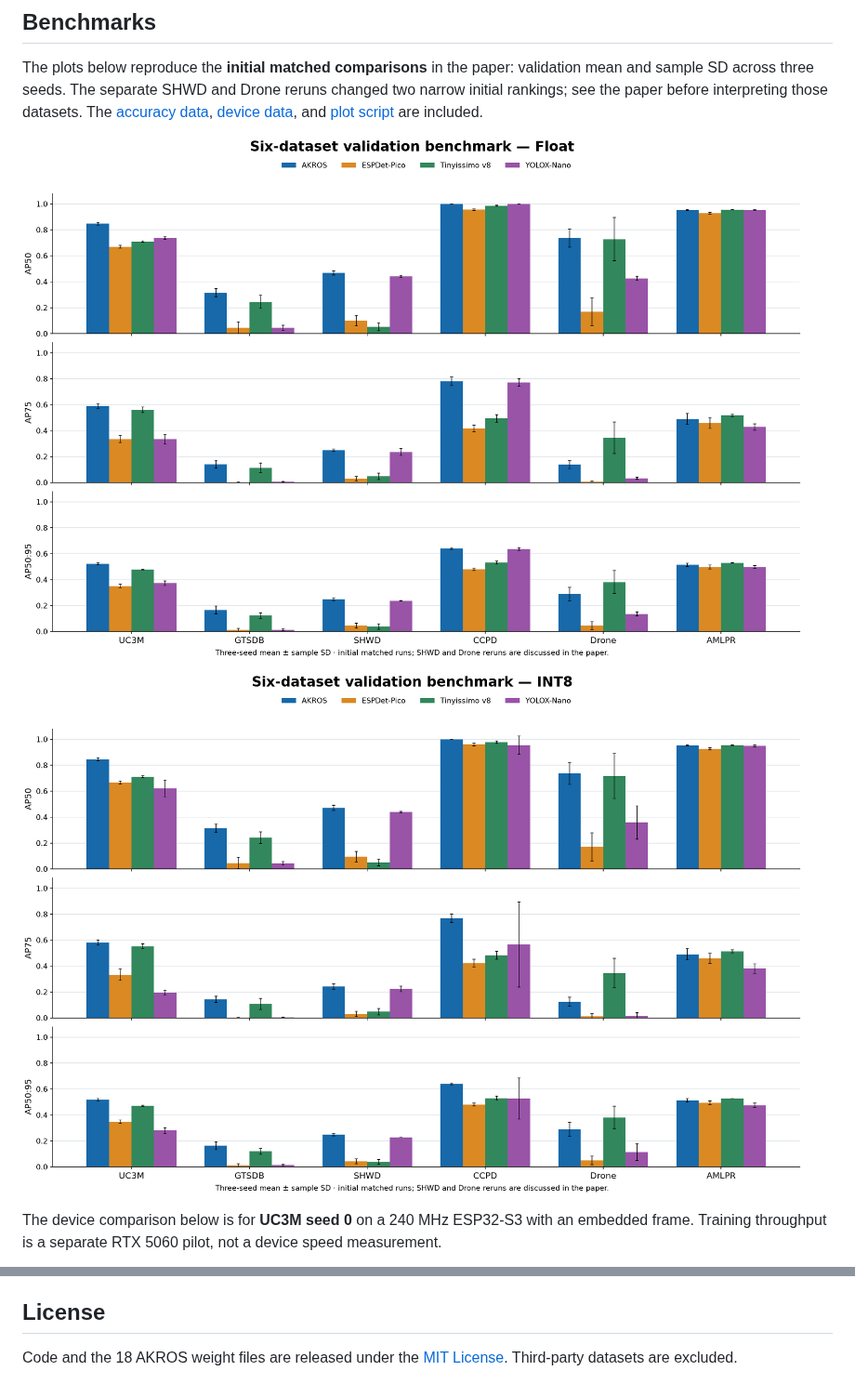
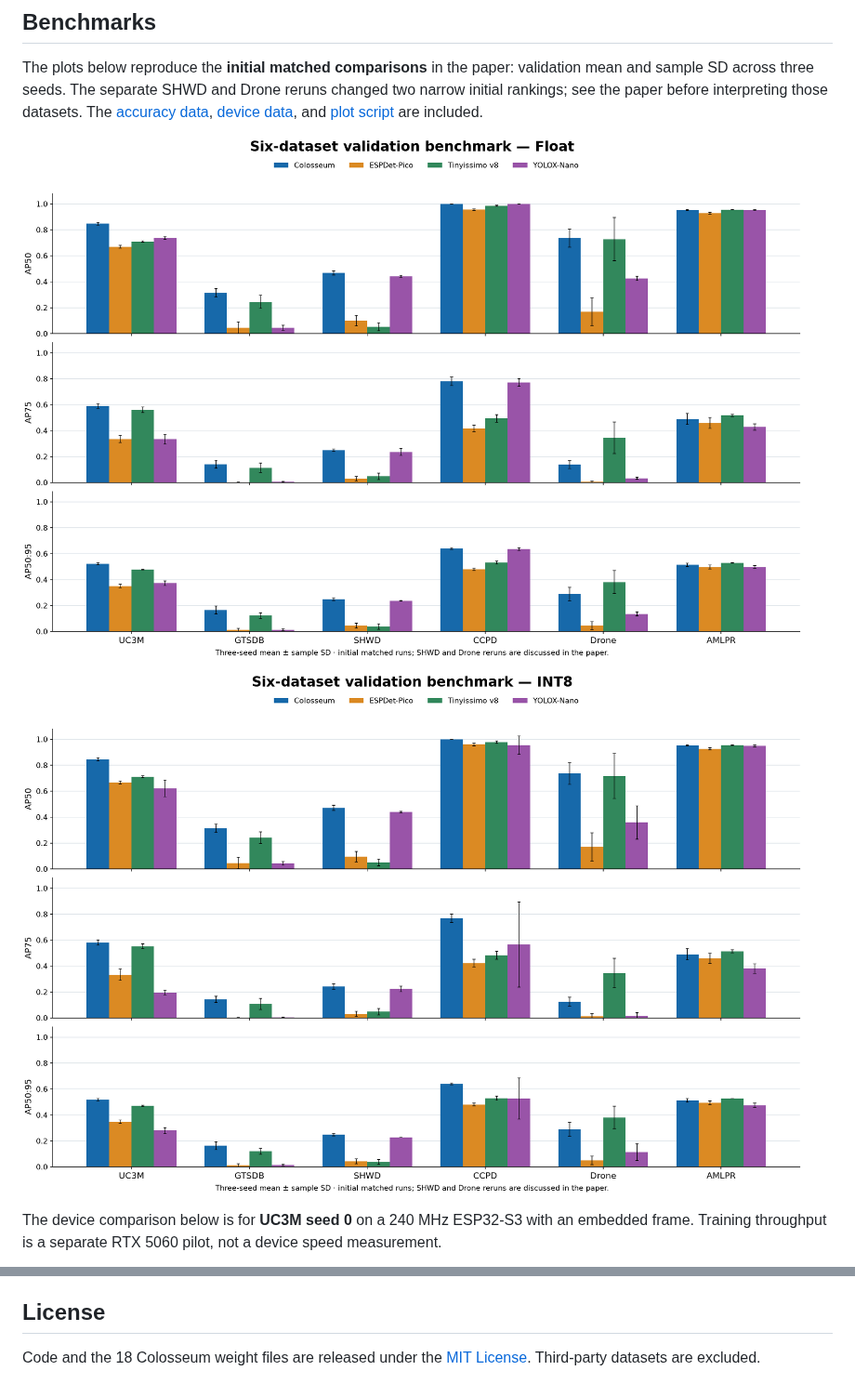
Before and after one commit to Aqshalikhsan/Colosseum-Microcontroller, a Markdown page: README.md, 2 parts joined by grey strips. Shown at 93% size. Drawn GitHub-style; pictures changed too: assets/benchmark_float.png, assets/benchmark_int8.png.

Commit message:
Rebrand public detector as Colosseum

```diff
--- a/README.md
+++ b/README.md
@@ -105,4 +105,4 @@ Please cite the AKROS paper when it becomes available. The datasets remain subje
 
 ## License
 
-Code and the 18 AKROS weight files are released under the [MIT License](LICENSE). Third-party datasets are excluded.
+Code and the 18 Colosseum weight files are released under the [MIT License](LICENSE). Third-party datasets are excluded.
```
Also changed, not shown: other parts of README.md (+12 -12 lines), docs/TRAINING.md (+5 -5 lines), assets/benchmark_device.png, assets/qualitative_results.png, 12 other files.
